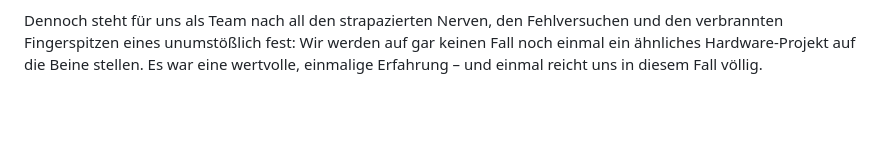
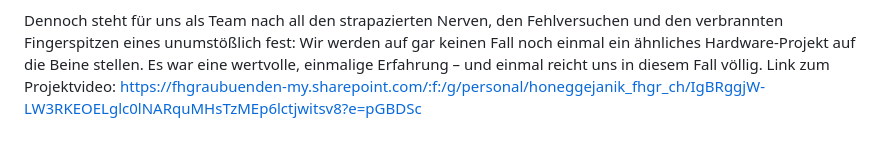
Before and after one commit to janikciril/quote-of-the-day, a Markdown page: README.md, the part around the change. Drawn GitHub-style; blank space fills up the shorter version.

```diff
--- a/README.md
+++ b/README.md
@@ -44,3 +44,4 @@ Als ob die Elektronik nicht schon genug gewesen wäre, stellte uns das Gehäuse
 Trotz der anfänglichen Schwierigkeiten mit der Elektronik, dem Gehäusebau und den buchstäblichen „Schweißperlen“ beim Löten, war das Projekt ein Erfolg. Es ist absolut toll und befriedigend, das fertige Endprojekt nun in Aktion zu sehen – die Arbeit hat sich also sichtlich ausgezahlt.
 
 Dennoch steht für uns als Team nach all den strapazierten Nerven, den Fehlversuchen und den verbrannten Fingerspitzen eines unumstößlich fest: Wir werden auf gar keinen Fall noch einmal ein ähnliches Hardware-Projekt auf die Beine stellen. Es war eine wertvolle, einmalige Erfahrung – und einmal reicht uns in diesem Fall völlig.
+Link zum Projektvideo: https://fhgraubuenden-my.sharepoint.com/:f:/g/personal/honeggejanik_fhgr_ch/IgBRggjW-LW3RKEOELglc0lNARquMHsTzMEp6lctjwitsv8?e=pGBDSc
```
